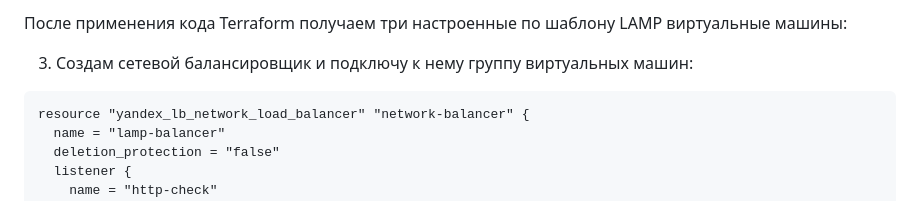
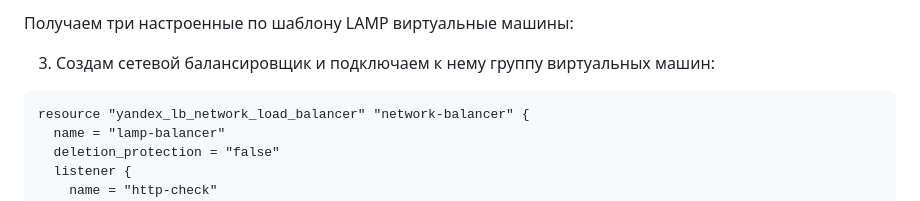
Before and after one commit to VladimirEremenko-web/devops-netology, a Markdown page: clopro-homeworks/02/README.md, the part around the change printed below. Drawn GitHub-style.

````diff
--- a/clopro-homeworks/02/README.md
+++ b/clopro-homeworks/02/README.md
@@ -146,7 +146,7 @@ EOF
 
-После применения кода Terraform получаем три настроенные по шаблону LAMP виртуальные машины:
+Получаем три настроенные по шаблону LAMP виртуальные машины:
 
-3. Создам сетевой балансировщик и подключу к нему группу виртуальных машин:
+3. Создам сетевой балансировщик и подключаем к нему группу виртуальных машин:
 
 ```
 resource "yandex_lb_network_load_balancer" "network-balancer" {
````
Also changed, not shown: other parts of clopro-homeworks/02/README.md (+17 -13 lines).
